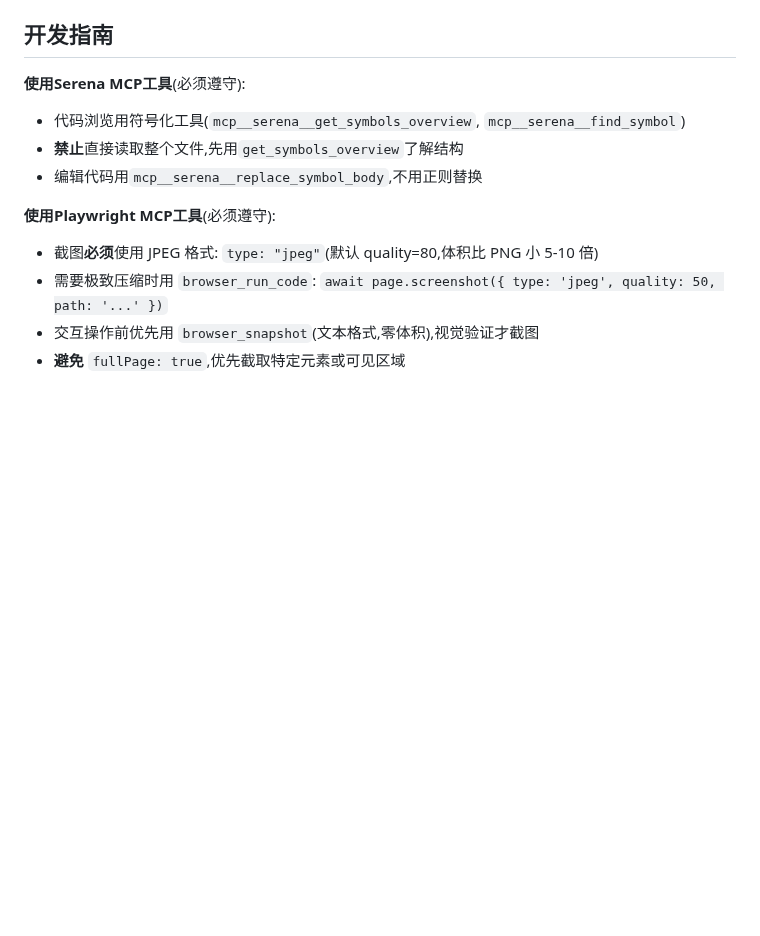
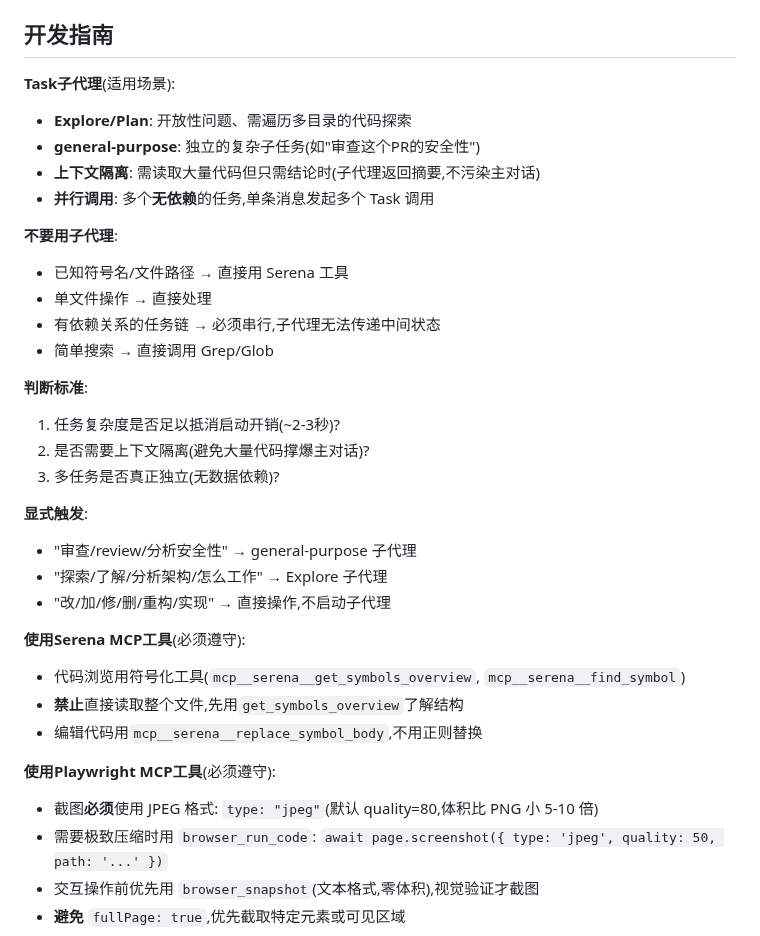
Before and after one commit to caidaoli/ccLoad, a Markdown page: CLAUDE.md, the part around the change. Rendered like a GitHub page; blank space fills up the shorter version.

Commit message:
docs: 添加Task子代理使用指南
明确子代理适用场景和判断标准,避免滥用

```diff
--- a/CLAUDE.md
+++ b/CLAUDE.md
@@ -48,6 +48,28 @@ internal/
 
 ## 开发指南
 
+**Task子代理**(适用场景):
+- **Explore/Plan**: 开放性问题、需遍历多目录的代码探索
+- **general-purpose**: 独立的复杂子任务(如"审查这个PR的安全性")
+- **上下文隔离**: 需读取大量代码但只需结论时(子代理返回摘要,不污染主对话)
+- **并行调用**: 多个**无依赖**的任务,单条消息发起多个 Task 调用
+
+**不要用子代理**:
+- 已知符号名/文件路径 → 直接用 Serena 工具
+- 单文件操作 → 直接处理
+- 有依赖关系的任务链 → 必须串行,子代理无法传递中间状态
+- 简单搜索 → 直接调用 Grep/Glob
+
+**判断标准**:
+1. 任务复杂度是否足以抵消启动开销(~2-3秒)?
+2. 是否需要上下文隔离(避免大量代码撑爆主对话)?
+3. 多任务是否真正独立(无数据依赖)?
+
+**显式触发**:
+- "审查/review/分析安全性" → general-purpose 子代理
+- "探索/了解/分析架构/怎么工作" → Explore 子代理
+- "改/加/修/删/重构/实现" → 直接操作,不启动子代理
+
 **使用Serena MCP工具**(必须遵守):
 - 代码浏览用符号化工具(`mcp__serena__get_symbols_overview`, `mcp__serena__find_symbol`)
 - **禁止**直接读取整个文件,先用`get_symbols_overview`了解结构
```
